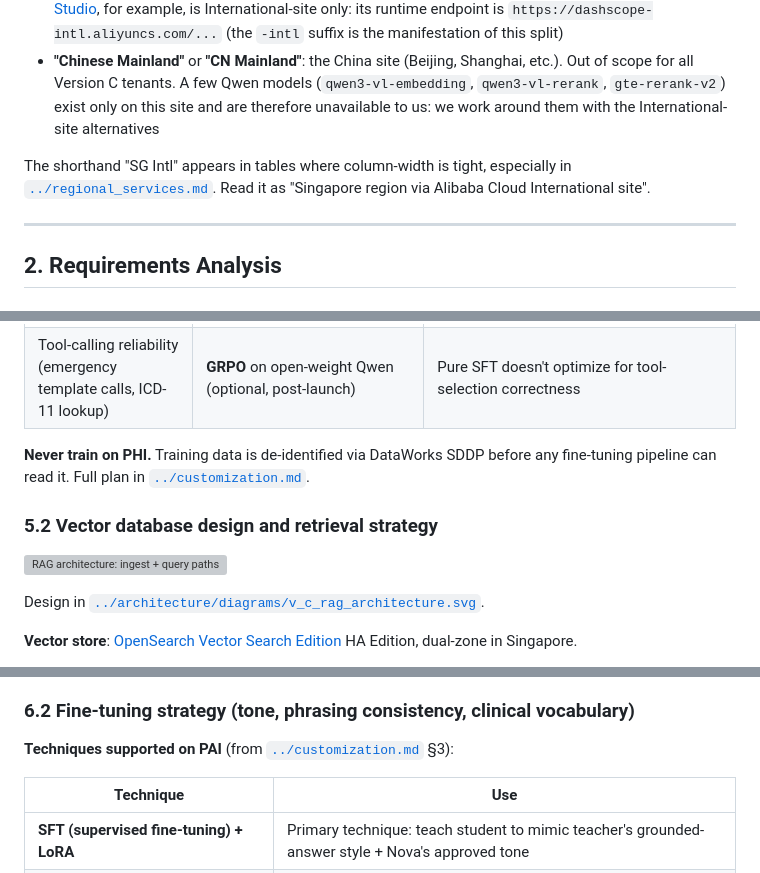
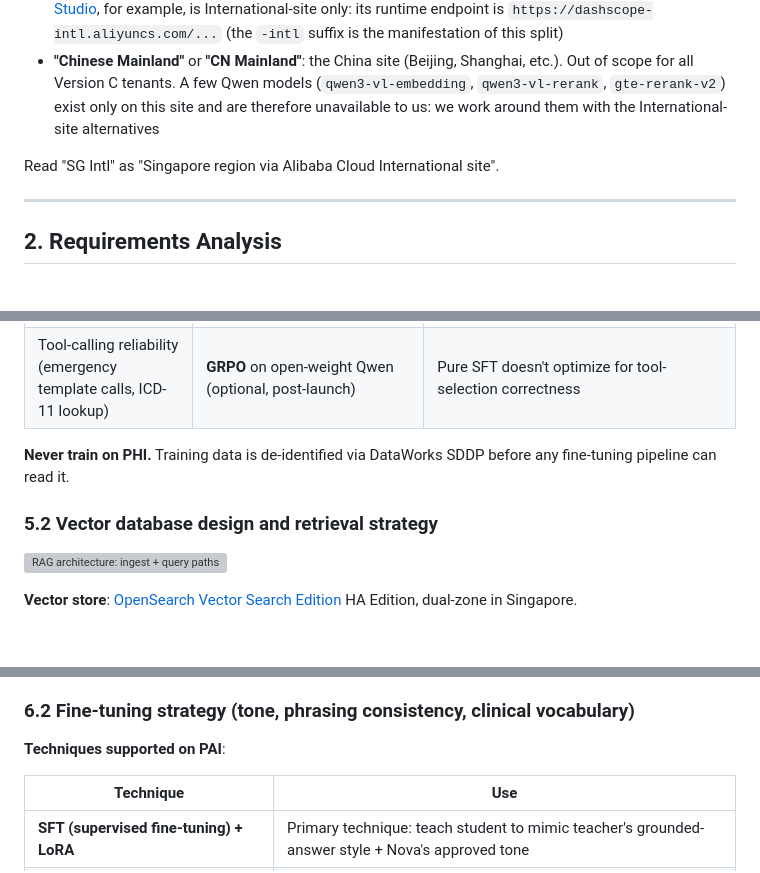
Before and after one commit to toannd021104/Nova-Health-Tech, a Markdown page: docs/proposals/version_c_alibaba_qwen.md, 3 parts joined by grey strips. GitHub-like rendering; blank space fills up the shorter version; grey boxes are pictures that could not be loaded.

```diff
--- a/docs/proposals/version_c_alibaba_qwen.md
+++ b/docs/proposals/version_c_alibaba_qwen.md
@@ -104,7 +104,7 @@ For Version C, all tenants are registered on the **International site**. When th
 - **"Singapore International"** or **"SG Intl"**: specifically means "the `ap-southeast-1` region accessed through the International site". Used to call out services whose availability differs between sites. [Model Studio](https://www.alibabacloud.com/help/en/model-studio/what-is-model-studio), for example, is International-site only: its runtime endpoint is `https://dashscope-intl.aliyuncs.com/...` (the `-intl` suffix is the manifestation of this split)
 - **"Chinese Mainland"** or **"CN Mainland"**: the China site (Beijing, Shanghai, etc.). Out of scope for all Version C tenants. A few Qwen models (`qwen3-vl-embedding`, `qwen3-vl-rerank`, `gte-rerank-v2`) exist only on this site and are therefore unavailable to us: we work around them with the International-site alternatives
 
-The shorthand "SG Intl" appears in tables where column-width is tight, especially in [`../regional_services.md`](../regional_services.md). Read it as "Singapore region via Alibaba Cloud International site".
+Read "SG Intl" as "Singapore region via Alibaba Cloud International site".
 
 ---
 
@@ -483,13 +481,11 @@ Both are used, but for different purposes. RAG is the primary mechanism for fact
 | Consistent tone | **Fine-tuning** (SFT on approved answers) + fixed system prompt + `temperature=0.1` | Tone drifts with prompt engineering alone |
 | Tool-calling reliability (emergency template calls, ICD-11 lookup) | **GRPO** on open-weight Qwen (optional, post-launch) | Pure SFT doesn't optimize for tool-selection correctness |
 
-**Never train on PHI.** Training data is de-identified via DataWorks SDDP before any fine-tuning pipeline can read it. Full plan in [`../customization.md`](../customization.md).
+**Never train on PHI.** Training data is de-identified via DataWorks SDDP before any fine-tuning pipeline can read it.
 
 ### 5.2 Vector database design and retrieval strategy
 
 ![RAG architecture: ingest + query paths](../architecture/diagrams/v_c_rag_architecture.svg)
-
-Design in [`../architecture/diagrams/v_c_rag_architecture.svg`](../architecture/diagrams/v_c_rag_architecture.svg).
 
 **Vector store**: [OpenSearch Vector Search Edition](https://www.alibabacloud.com/help/en/open-search/vector-search-edition/product-overview) HA Edition, dual-zone in Singapore.
 - Algorithm: HNSW (M=16, efConstruction=200, efSearch=80)
@@ -606,7 +602,7 @@ Qwen3.6-27B (22 Apr 2026 release) is **not chosen**. It's a coding-specialist mo
 
 ### 6.2 Fine-tuning strategy (tone, phrasing consistency, clinical vocabulary)
 
-**Techniques supported on PAI** (from [`../customization.md`](../customization.md) §3):
+**Techniques supported on PAI**:
 
 | Technique | Use |
 |---|---|
```
Also changed, not shown: other parts of docs/proposals/version_c_alibaba_qwen.md (+2 -10 lines).
